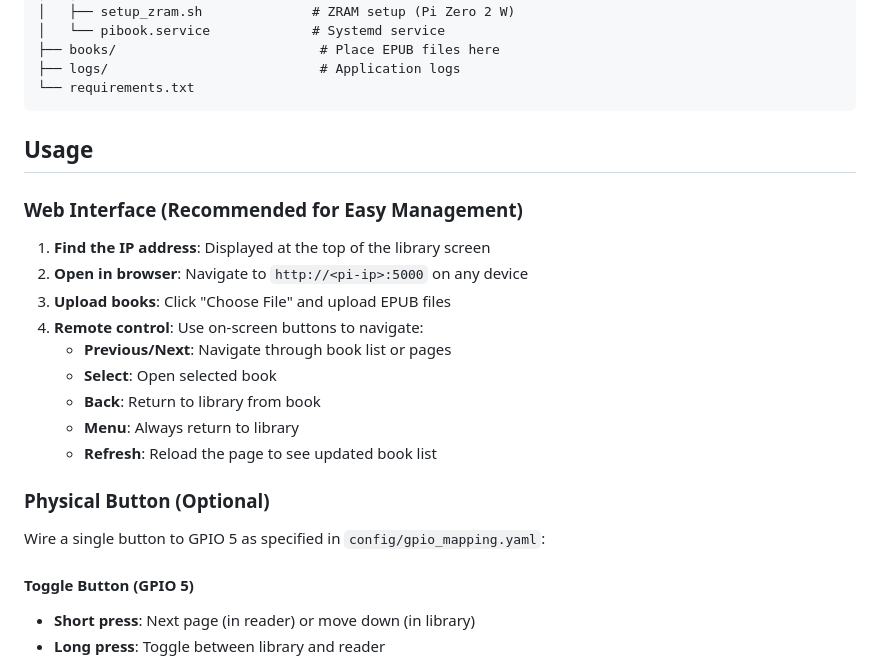
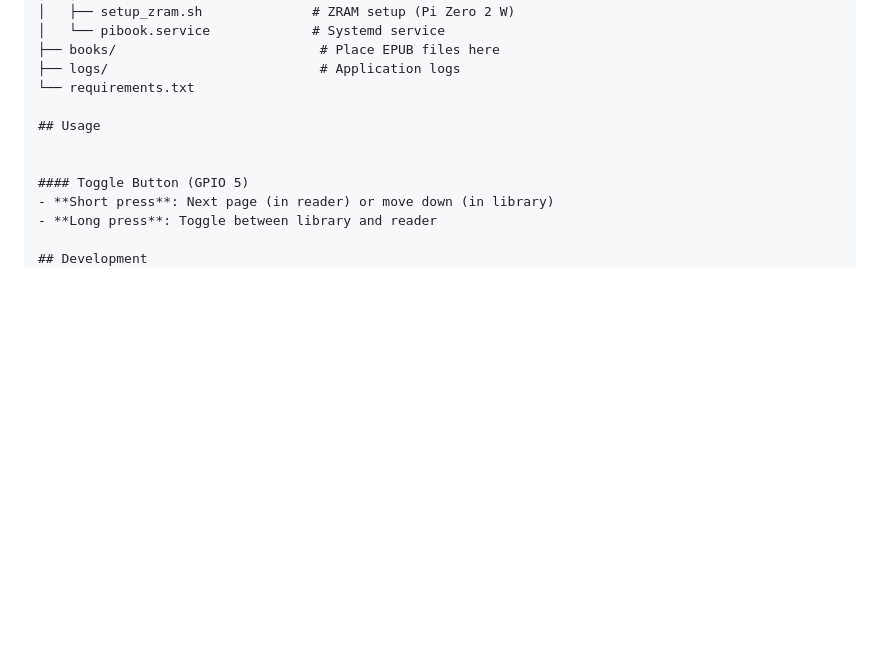
Before and after one commit to rolohaun/PiBook, a Markdown page: README.md, the part around one of its changes. Drawn GitHub-style; blank space fills up the shorter version.

````diff
--- a/README.md
+++ b/README.md
@@ -217,25 +215,9 @@ PiBook/
 ├── books/                          # Place EPUB files here
 ├── logs/                           # Application logs
 └── requirements.txt
-```
 
 ## Usage
 
-### Web Interface (Recommended for Easy Management)
-
-1. **Find the IP address**: Displayed at the top of the library screen
-2. **Open in browser**: Navigate to `http://<pi-ip>:5000` on any device
-3. **Upload books**: Click "Choose File" and upload EPUB files
-4. **Remote control**: Use on-screen buttons to navigate:
-   - **Previous/Next**: Navigate through book list or pages
-   - **Select**: Open selected book
-   - **Back**: Return to library from book
-   - **Menu**: Always return to library
-   - **Refresh**: Reload the page to see updated book list
-
-### Physical Button (Optional)
-
-Wire a single button to GPIO 5 as specified in `config/gpio_mapping.yaml`:
 
 #### Toggle Button (GPIO 5)
 - **Short press**: Next page (in reader) or move down (in library)
````
Also changed, not shown: other parts of README.md (+0 -2 lines).
